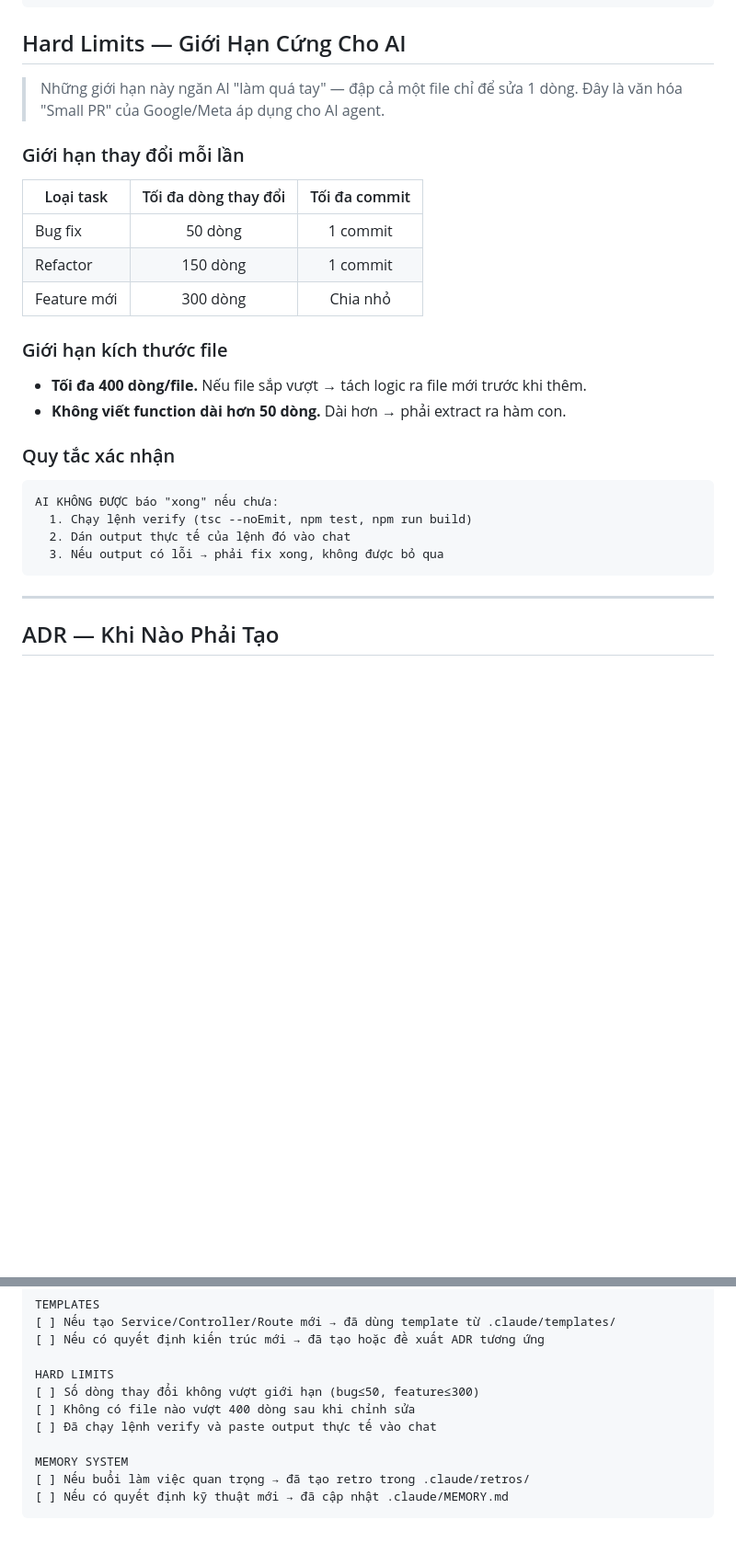
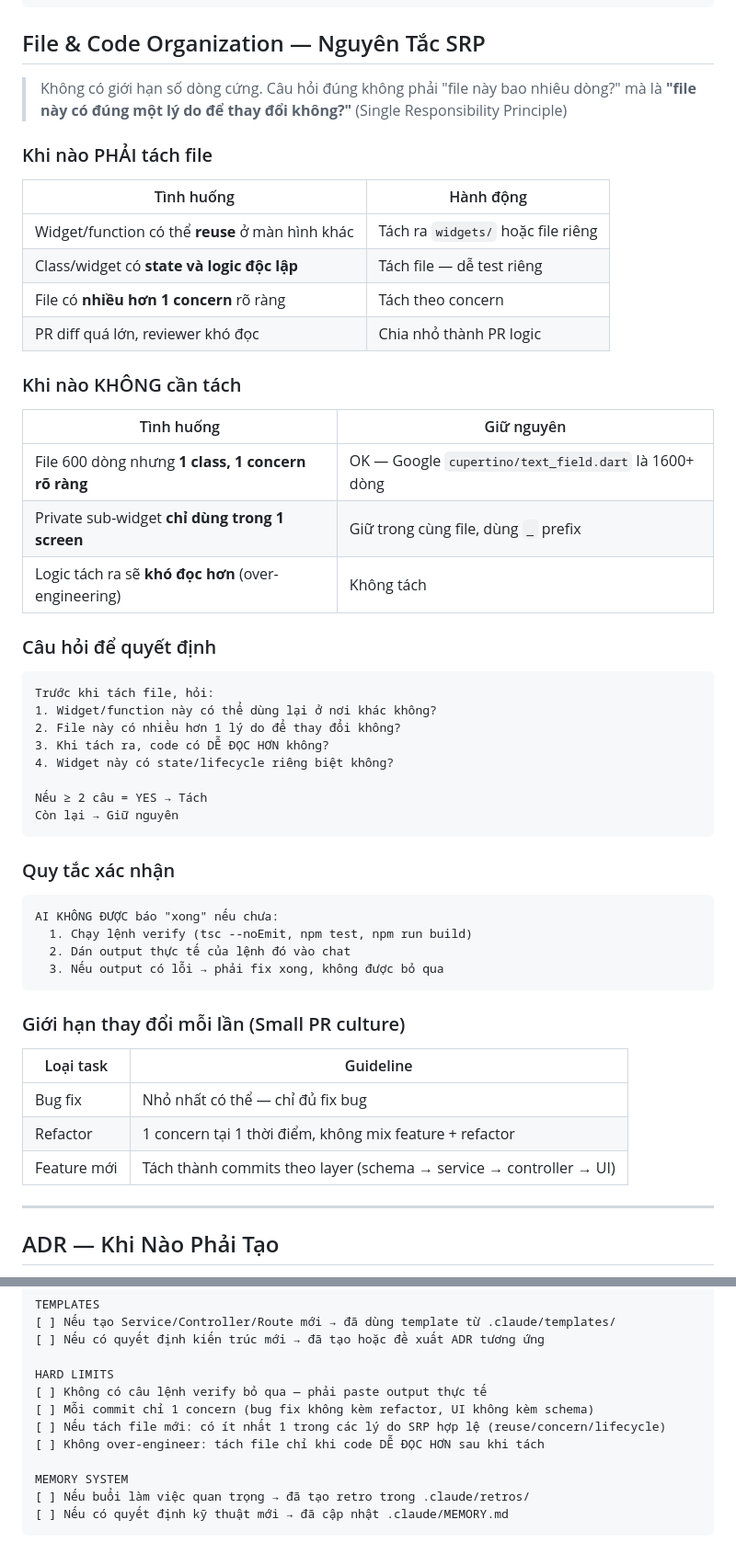
Before and after one commit to min2hi/medi_chain, a Markdown page: AGENTS.md, 2 parts joined by grey strips. Shown at 92% size. Rendered like a GitHub page; blank space fills up the shorter version.

Commit message:
docs(agents): replace arbitrary line limits with SRP-based principles
AGENTS.md:
- Remove 'Hard Limits' section with arbitrary 400/50 line counts
- Replace with 'File & Code Organization' using Single Responsibility
  Principle — same principles used by Google, Meta, Shopee, Grab
- Self-Check: replace '400-line check' with SRP validity questions
- Small PR culture: reframe as concern-based, not line-count-based

flutter-dart-rules/SKILL.md:
- Remove MAX 200/150/100/80 line limits per file type
- Replace with SRP decision framework with code examples
- Update folder structure to show feature/widgets/ pattern
- Reference Google cupertino/text_field.dart as real-world example

flutter-ui-design/SKILL.md:
- Fix cached_network_image example: remove unnecessary_underscores
- Update Section 6 from 'Component Reuse Checklist' to
  'Widget Splitting SRP Checklist' with 2-step decision flow

````diff
--- a/AGENTS.md
+++ b/AGENTS.md
@@ -36,23 +36,40 @@
 6. Xóa các comment hướng dẫn (dòng bắt đầu bằng //*)
 ```
 
-## Hard Limits — Giới Hạn Cứng Cho AI
+## File & Code Organization — Nguyên Tắc SRP
 
-> Những giới hạn này ngăn AI "làm quá tay" — đập cả một file chỉ để sửa 1 dòng.
-> Đây là văn hóa "Small PR" của Google/Meta áp dụng cho AI agent.
+> Không có giới hạn số dòng cứng. Câu hỏi đúng không phải "file này bao nhiêu dòng?"
+> mà là **"file này có đúng một lý do để thay đổi không?"** (Single Responsibility Principle)
 
-### Giới hạn thay đổi mỗi lần
+### Khi nào PHẢI tách file
 
-| Loại task | Tối đa dòng thay đổi | Tối đa commit |
-|-----------|:--------------------:|:-------------:|
-| Bug fix | 50 dòng | 1 commit |
-| Refactor | 150 dòng | 1 commit |
-| Feature mới | 300 dòng | Chia nhỏ |
+| Tình huống | Hành động |
+|-----------|----------|
+| Widget/function có thể **reuse** ở màn hình khác | Tách ra `widgets/` hoặc file riêng |
+| Class/widget có **state và logic độc lập** | Tách file — dễ test riêng |
+| File có **nhiều hơn 1 concern** rõ ràng | Tách theo concern |
+| PR diff quá lớn, reviewer khó đọc | Chia nhỏ thành PR logic |
 
-### Giới hạn kích thước file
+### Khi nào KHÔNG cần tách
 
-- **Tối đa 400 dòng/file.** Nếu file sắp vượt → tách logic ra file mới trước khi thêm.
-- **Không viết function dài hơn 50 dòng.** Dài hơn → phải extract ra hàm con.
+| Tình huống | Giữ nguyên |
+|-----------|----------|
+| File 600 dòng nhưng **1 class, 1 concern rõ ràng** | OK — Google `cupertino/text_field.dart` là 1600+ dòng |
+| Private sub-widget **chỉ dùng trong 1 screen** | Giữ trong cùng file, dùng `_` prefix |
+| Logic tách ra sẽ **khó đọc hơn** (over-engineering) | Không tách |
+
+### Câu hỏi để quyết định
+
+```
+Trước khi tách file, hỏi:
+1. Widget/function này có thể dùng lại ở nơi khác không?
+2. File này có nhiều hơn 1 lý do để thay đổi không?
+3. Khi tách ra, code có DỄ ĐỌC HƠN không?
+4. Widget này có state/lifecycle riêng biệt không?
+
+Nếu ≥ 2 câu = YES → Tách
+Còn lại → Giữ nguyên
+```
 
 ### Quy tắc xác nhận
 
@@ -62,6 +79,15 @@ AI KHÔNG ĐƯỢC báo "xong" nếu chưa:
   2. Dán output thực tế của lệnh đó vào chat
   3. Nếu output có lỗi → phải fix xong, không được bỏ qua
 ```
+
+### Giới hạn thay đổi mỗi lần (Small PR culture)
+
+| Loại task | Guideline |
+|-----------|----------|
+| Bug fix | Nhỏ nhất có thể — chỉ đủ fix bug |
+| Refactor | 1 concern tại 1 thời điểm, không mix feature + refactor |
+| Feature mới | Tách thành commits theo layer (schema → service → controller → UI) |
+
 
 ---
 
@@ -163,9 +189,10 @@ TEMPLATES
 [ ] Nếu có quyết định kiến trúc mới → đã tạo hoặc đề xuất ADR tương ứng
 
 HARD LIMITS
-[ ] Số dòng thay đổi không vượt giới hạn (bug≤50, feature≤300)
-[ ] Không có file nào vượt 400 dòng sau khi chỉnh sửa
-[ ] Đã chạy lệnh verify và paste output thực tế vào chat
+[ ] Không có câu lệnh verify bỏ qua — phải paste output thực tế
+[ ] Mỗi commit chỉ 1 concern (bug fix không kèm refactor, UI không kèm schema)
+[ ] Nếu tách file mới: có ít nhất 1 trong các lý do SRP hợp lệ (reuse/concern/lifecycle)
+[ ] Không over-engineer: tách file chỉ khi code DỄ ĐỌC HƠN sau khi tách
 
 MEMORY SYSTEM
 [ ] Nếu buổi làm việc quan trọng → đã tạo retro trong .claude/retros/
````
Also changed, not shown: 2 other files.
